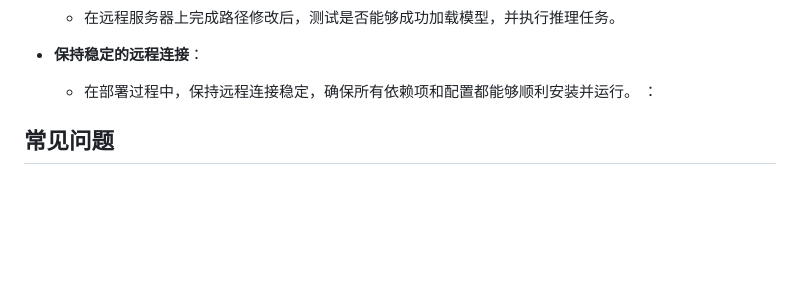
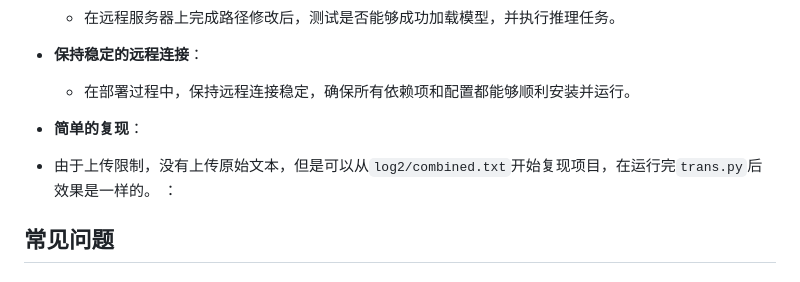
Before and after one commit to humikaze/Automated-Knowledge-Q-A-Model---Xunzi-Type-One, a Markdown page: README.md, the part around the change. Drawn GitHub-style; blank space fills up the shorter version.

```diff
--- a/README.md
+++ b/README.md
@@ -96,6 +96,10 @@
 
 - **保持稳定的远程连接**：
   - 在部署过程中，保持远程连接稳定，确保所有依赖项和配置都能够顺利安装并运行。
+
+
+ - **简单的复现**：
+  - 由于上传限制，没有上传原始文本，但是可以从`log2/combined.txt`开始复现项目，在运行完`trans.py`后效果是一样的。
 ：
 
 ## 常见问题
```
